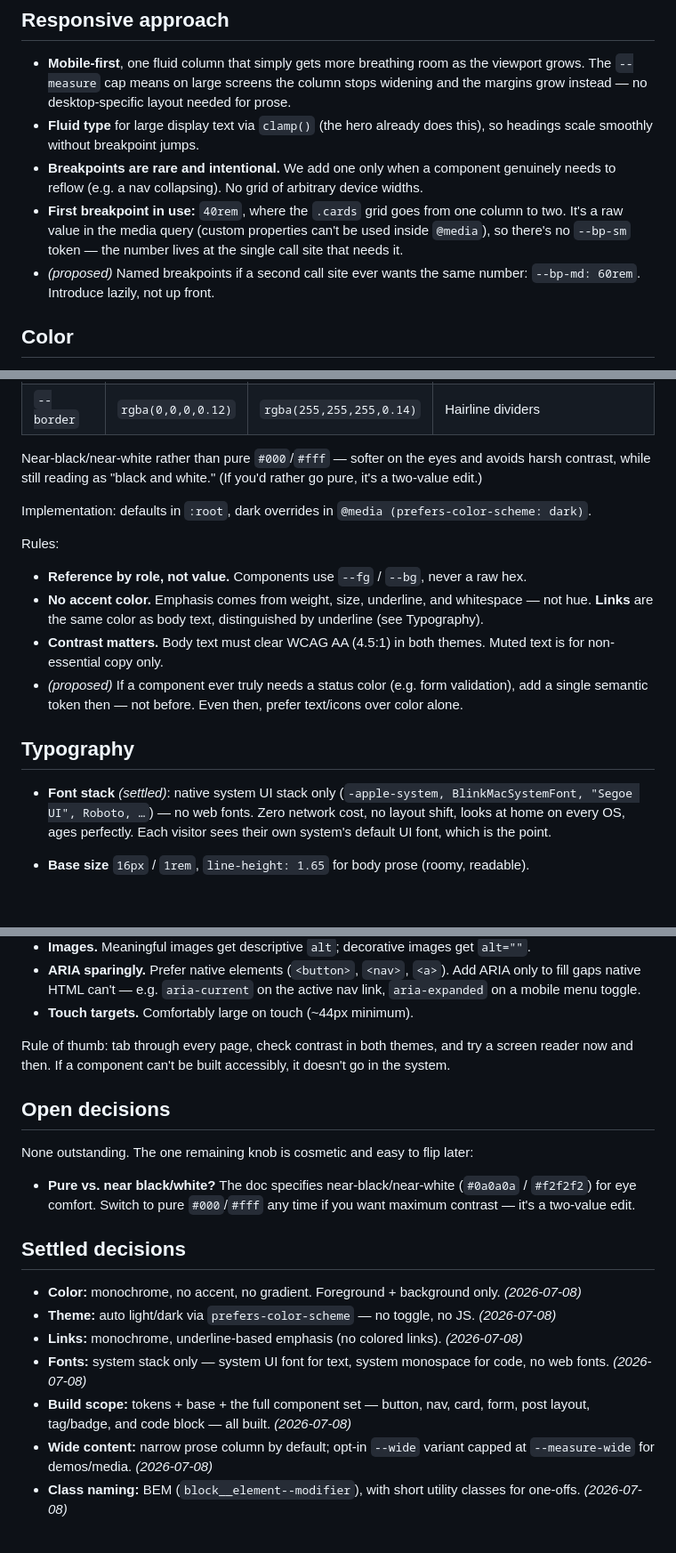
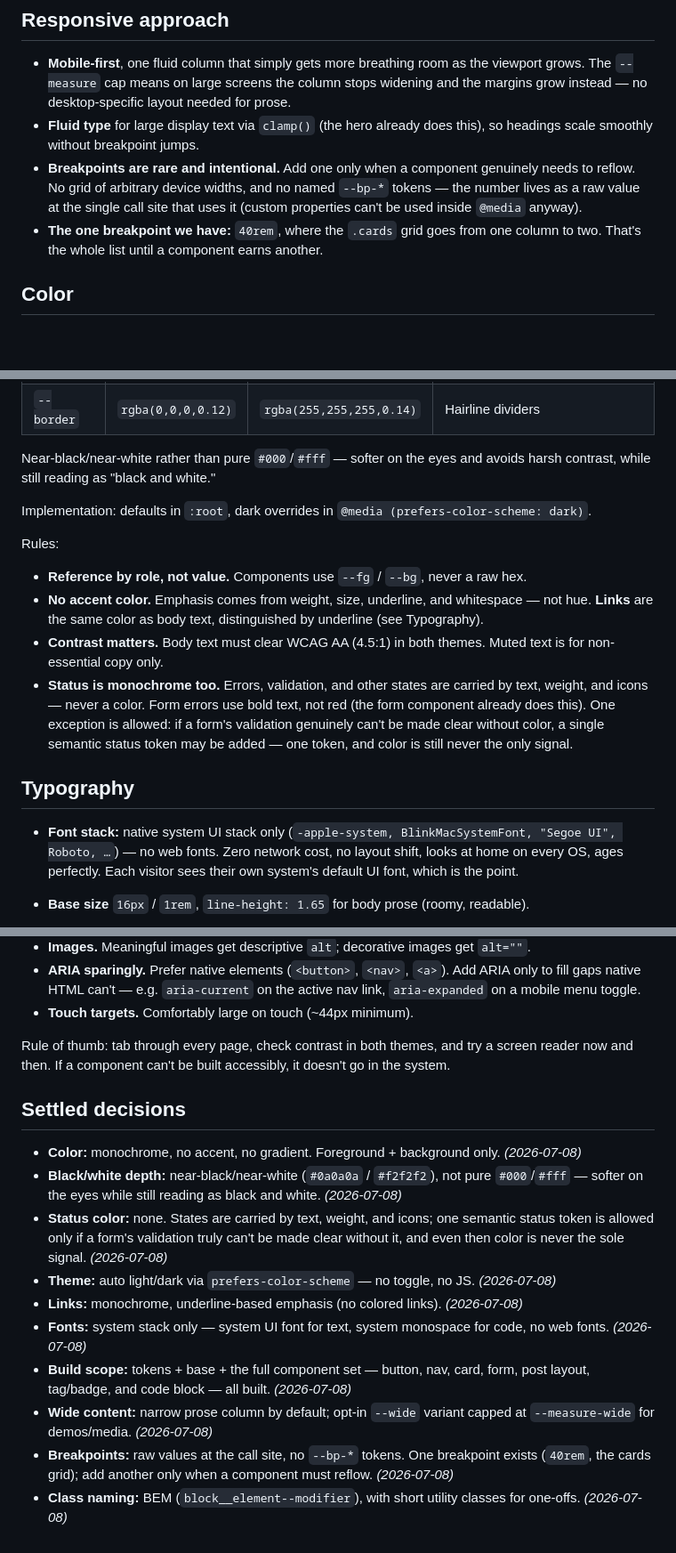
Before and after one commit to Mitchell-Cook/mitchell-cook-dev, a Markdown page: docs/design-system.md, 3 parts joined by grey strips. Shown at 89% size. Drawn GitHub-style; blank space fills up the shorter version.

Commit message:
Docs: remove hedging from design-system; state every decision as fact
The spec still carried "proposed"/"later"/"open decision" language that
pushed decisions onto the next reader. Resolve all of them concretely:

- Black/white depth: near-black/near-white, stated as settled (not "flip
  it later if you want").
- Status color: none — states use text/weight/icons; a single semantic
  token is allowed only if form validation truly needs it, never as the
  sole signal. Replaces the open-ended "add one someday" note.
- Breakpoints: raw value at the call site, no --bp-* tokens; the 40rem
  cards breakpoint is the whole list. Drops the proposed --bp-md token.
- Remove the "Open decisions" section (nothing outstanding) and the
  inline (proposed)/(settled) tags; fold the resolved calls into
  Settled decisions.

Co-Authored-By: Claude Opus 4.8 (1M context) <noreply@anthropic.com>

```diff
--- a/docs/design-system.md
+++ b/docs/design-system.md
@@ -98,13 +98,12 @@ correct markup is what makes the [accessibility](#accessibility) guarantees actu
   margins grow instead — no desktop-specific layout needed for prose.
 - **Fluid type** for large display text via `clamp()` (the hero already does this), so
   headings scale smoothly without breakpoint jumps.
-- **Breakpoints are rare and intentional.** We add one only when a component genuinely needs
-  to reflow (e.g. a nav collapsing). No grid of arbitrary device widths.
-- **First breakpoint in use:** `40rem`, where the `.cards` grid goes from one column to two.
-  It's a raw value in the media query (custom properties can't be used inside `@media`), so
-  there's no `--bp-sm` token — the number lives at the single call site that needs it.
-- _(proposed)_ Named breakpoints if a second call site ever wants the same number:
-  `--bp-md: 60rem`. Introduce lazily, not up front.
+- **Breakpoints are rare and intentional.** Add one only when a component genuinely needs to
+  reflow. No grid of arbitrary device widths, and no named `--bp-*` tokens — the number lives
+  as a raw value at the single call site that uses it (custom properties can't be used inside
+  `@media` anyway).
+- **The one breakpoint we have:** `40rem`, where the `.cards` grid goes from one column to
+  two. That's the whole list until a component earns another.
 
 ## Color
 
@@ -124,8 +123,7 @@ light/dark swap is just a second set of token values.
 | `--border` | `rgba(0,0,0,0.12)` | `rgba(255,255,255,0.14)` | Hairline dividers |
 
 Near-black/near-white rather than pure `#000`/`#fff` — softer on the eyes and avoids harsh
-contrast, while still reading as "black and white." (If you'd rather go pure, it's a
-two-value edit.)
+contrast, while still reading as "black and white."
 
 Implementation: defaults in `:root`, dark overrides in
 `@media (prefers-color-scheme: dark)`.
@@ -138,12 +136,15 @@ Rules:
   Typography).
 - **Contrast matters.** Body text must clear WCAG AA (4.5:1) in both themes. Muted text is
   for non-essential copy only.
-- _(proposed)_ If a component ever truly needs a status color (e.g. form validation), add a
-  single semantic token then — not before. Even then, prefer text/icons over color alone.
+- **Status is monochrome too.** Errors, validation, and other states are carried by text,
+  weight, and icons — never a color. Form errors use bold text, not red (the form component
+  already does this). One exception is allowed: if a form's validation genuinely can't be
+  made clear without color, a single semantic status token may be added — one token, and
+  color is still never the only signal.
 
 ## Typography
 
-- **Font stack** _(settled)_: native system UI stack only
+- **Font stack:** native system UI stack only
   (`-apple-system, BlinkMacSystemFont, "Segoe UI", Roboto, …`) — no web fonts. Zero network
   cost, no layout shift, looks at home on every OS, ages perfectly. Each visitor sees their
   own system's default UI font, which is the point.
@@ -264,17 +265,14 @@ Baseline commitments:
 Rule of thumb: tab through every page, check contrast in both themes, and try a screen reader
 now and then. If a component can't be built accessibly, it doesn't go in the system.
 
-## Open decisions
-
-None outstanding. The one remaining knob is cosmetic and easy to flip later:
-
-- **Pure vs. near black/white?** The doc specifies near-black/near-white (`#0a0a0a` /
-  `#f2f2f2`) for eye comfort. Switch to pure `#000`/`#fff` any time if you want maximum
-  contrast — it's a two-value edit.
-
 ## Settled decisions
 
 - **Color:** monochrome, no accent, no gradient. Foreground + background only. _(2026-07-08)_
+- **Black/white depth:** near-black/near-white (`#0a0a0a` / `#f2f2f2`), not pure `#000`/`#fff`
+  — softer on the eyes while still reading as black and white. _(2026-07-08)_
+- **Status color:** none. States are carried by text, weight, and icons; one semantic status
+  token is allowed only if a form's validation truly can't be made clear without it, and even
+  then color is never the sole signal. _(2026-07-08)_
 - **Theme:** auto light/dark via `prefers-color-scheme` — no toggle, no JS. _(2026-07-08)_
 - **Links:** monochrome, underline-based emphasis (no colored links). _(2026-07-08)_
 - **Fonts:** system stack only — system UI font for text, system monospace for code, no web
@@ -283,5 +281,7 @@ None outstanding. The one remaining knob is cosmetic and easy to flip later:
   layout, tag/badge, and code block — all built. _(2026-07-08)_
 - **Wide content:** narrow prose column by default; opt-in `--wide` variant capped at
   `--measure-wide` for demos/media. _(2026-07-08)_
+- **Breakpoints:** raw values at the call site, no `--bp-*` tokens. One breakpoint exists
+  (`40rem`, the cards grid); add another only when a component must reflow. _(2026-07-08)_
 - **Class naming:** BEM (`block__element--modifier`), with short utility classes for
   one-offs. _(2026-07-08)_
```
Also changed, not shown: other parts of docs/design-system.md (+4 -4 lines).
